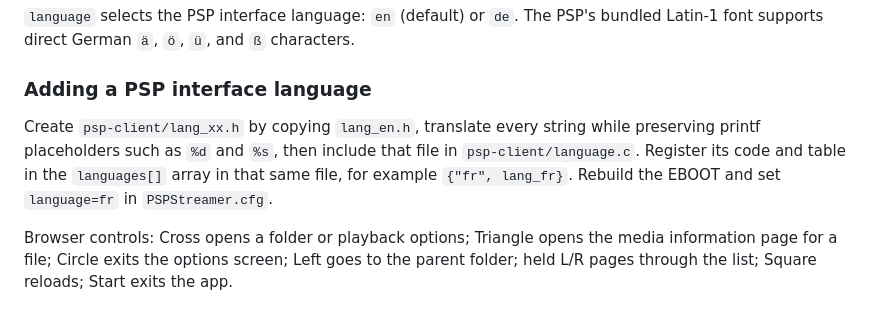
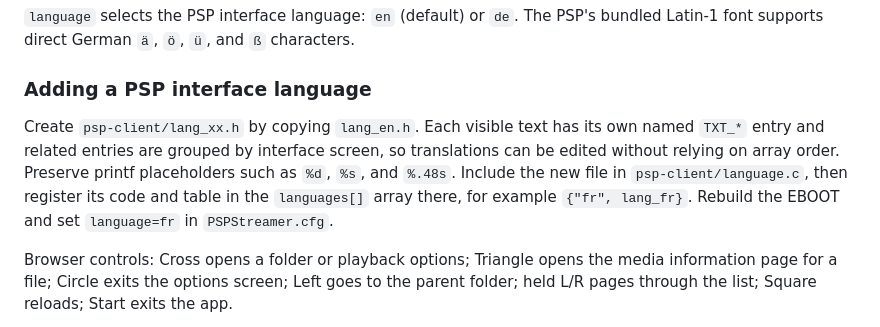
Before and after one commit to dreimer1986/PSPStreamer, a Markdown page: README.md, the part around the change. Rendered like a GitHub page.

Commit message:
Document structured PSP translation files

```diff
--- a/README.md
+++ b/README.md
@@ -71,7 +71,7 @@ language=en
 
 ### Adding a PSP interface language
 
-Create `psp-client/lang_xx.h` by copying `lang_en.h`, translate every string while preserving printf placeholders such as `%d` and `%s`, then include that file in `psp-client/language.c`. Register its code and table in the `languages[]` array in that same file, for example `{"fr", lang_fr}`. Rebuild the EBOOT and set `language=fr` in `PSPStreamer.cfg`.
+Create `psp-client/lang_xx.h` by copying `lang_en.h`. Each visible text has its own named `TXT_*` entry and related entries are grouped by interface screen, so translations can be edited without relying on array order. Preserve printf placeholders such as `%d`, `%s`, and `%.48s`. Include the new file in `psp-client/language.c`, then register its code and table in the `languages[]` array there, for example `{"fr", lang_fr}`. Rebuild the EBOOT and set `language=fr` in `PSPStreamer.cfg`.
 
 Browser controls: Cross opens a folder or playback options; Triangle opens the media information page for a file; Circle exits the options screen; Left goes to the parent folder; held L/R pages through the list; Square reloads; Start exits the app.
 
```
